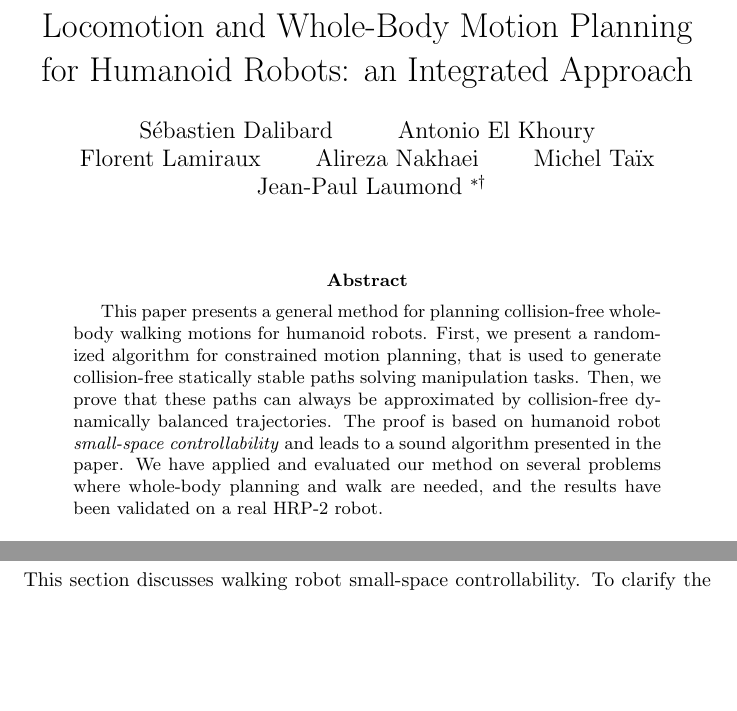
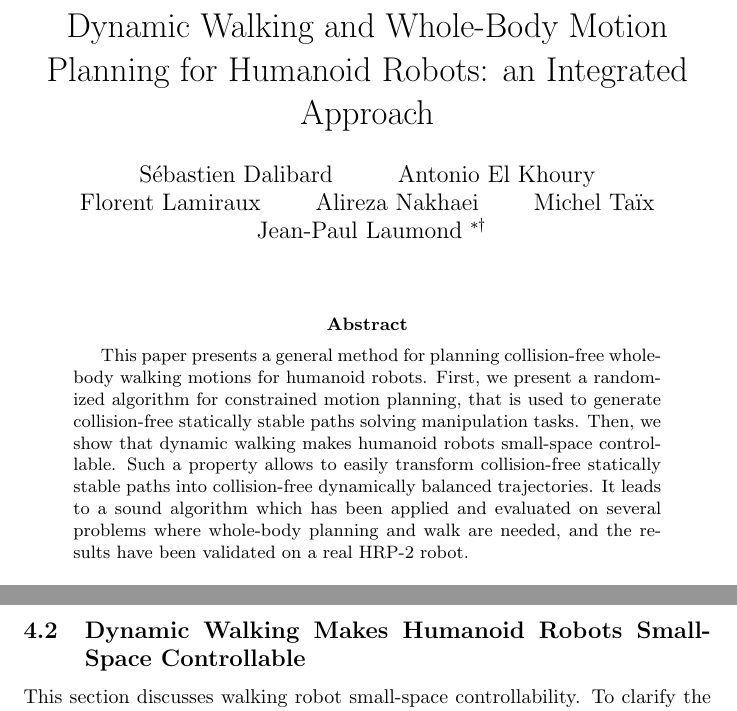
Before and after one commit to laas/12ijrr-ssc, a LaTeX paper (paper.tex): two parts of pages 1 and 13 of 25, joined at a grey line, cut so that both start at the same text, the shorter picture padded with empty space. Compiled offline with pdfLaTeX.

Commit message:
Few corrections from Jean-Paul

```diff
--- a/paper.tex
+++ b/paper.tex
@@ -45,7 +45,7 @@
 
 \begin{document}
 
-\title{Locomotion and Whole-Body Motion Planning for Humanoid Robots: an Integrated Approach}
+\title{Dynamic Walking and Whole-Body Motion Planning for Humanoid Robots: an Integrated Approach}
 
 \author{
   S\'ebastien Dalibard\and
@@ -73,11 +73,12 @@
 This paper presents a general method for planning collision-free whole-body walking motions
 for humanoid robots. First, we present a randomized algorithm for constrained motion
 planning, that is used to generate collision-free statically stable paths solving
-manipulation tasks. Then, we prove that these paths can always be approximated by collision-free
-dynamically balanced trajectories. The proof is based on humanoid robot
-\textit{small-space controllability} and leads to a sound algorithm presented
-in the paper. We have  applied and evaluated our method
-on several  problems where whole-body planning and  walk are needed,
+manipulation tasks. Then, we show that dynamic walking makes humanoid robots
+small-space controllable. Such a property allows to easily transform
+collision-free statically stable paths into
+collision-free dynamically balanced trajectories. It leads to a sound
+algorithm which has been applied and evaluated on several
+problems where whole-body planning and  walk are needed,
 and the results have been validated  on a real HRP-2 robot.
 
 \end{abstract}
@@ -762,7 +763,7 @@ two controllability properties.
 
 
 
-\subsection{Walking Robot Controllability}
+\subsection{Dynamic Walking Makes Humanoid Robots Small-Space Controllable}
 \label{sec:humanoid-ssc}
 
 This section  discusses walking robot small-space controllability. To clarify
```
